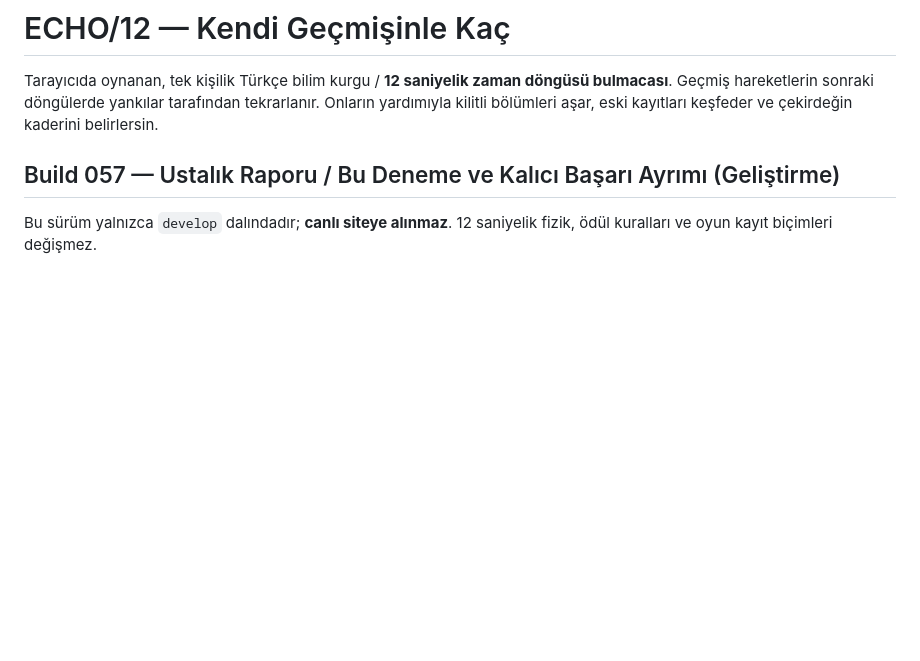
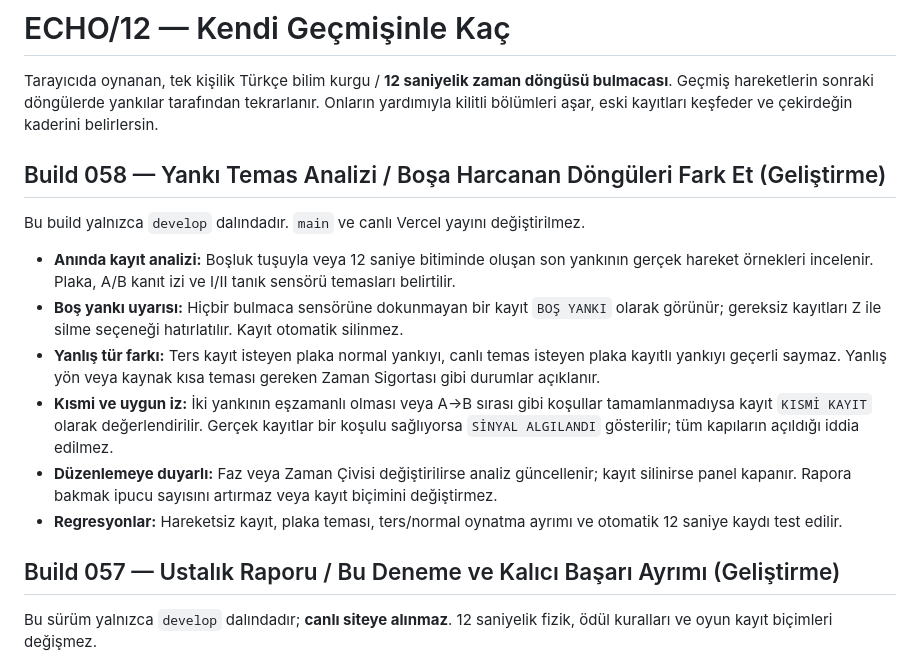
Before and after one commit to furkhans4o4-create/ECHO12, a Markdown page: README.md, the part around the change. GitHub-like rendering; blank space fills up the shorter version.

Commit message:
docs: Build 058 yankı temas analizini açıkla

```diff
--- a/README.md
+++ b/README.md
@@ -1,6 +1,17 @@
 # ECHO/12 — Kendi Geçmişinle Kaç
 
 Tarayıcıda oynanan, tek kişilik Türkçe bilim kurgu / **12 saniyelik zaman döngüsü bulmacası**. Geçmiş hareketlerin sonraki döngülerde yankılar tarafından tekrarlanır. Onların yardımıyla kilitli bölümleri aşar, eski kayıtları keşfeder ve çekirdeğin kaderini belirlersin.
+
+## Build 058 — Yankı Temas Analizi / Boşa Harcanan Döngüleri Fark Et (Geliştirme)
+
+Bu build yalnızca `develop` dalındadır. `main` ve canlı Vercel yayını değiştirilmez.
+
+- **Anında kayıt analizi:** Boşluk tuşuyla veya 12 saniye bitiminde oluşan son yankının gerçek hareket örnekleri incelenir. Plaka, A/B kanıt izi ve I/II tanık sensörü temasları belirtilir.
+- **Boş yankı uyarısı:** Hiçbir bulmaca sensörüne dokunmayan bir kayıt `BOŞ YANKI` olarak görünür; gereksiz kayıtları Z ile silme seçeneği hatırlatılır. Kayıt otomatik silinmez.
+- **Yanlış tür farkı:** Ters kayıt isteyen plaka normal yankıyı, canlı temas isteyen plaka kayıtlı yankıyı geçerli saymaz. Yanlış yön veya kaynak kısa teması gereken Zaman Sigortası gibi durumlar açıklanır.
+- **Kısmi ve uygun iz:** İki yankının eşzamanlı olması veya A→B sırası gibi koşullar tamamlanmadıysa kayıt `KISMİ KAYIT` olarak değerlendirilir. Gerçek kayıtlar bir koşulu sağlıyorsa `SİNYAL ALGILANDI` gösterilir; tüm kapıların açıldığı iddia edilmez.
+- **Düzenlemeye duyarlı:** Faz veya Zaman Çivisi değiştirilirse analiz güncellenir; kayıt silinirse panel kapanır. Rapora bakmak ipucu sayısını artırmaz veya kayıt biçimini değiştirmez.
+- **Regresyonlar:** Hareketsiz kayıt, plaka teması, ters/normal oynatma ayrımı ve otomatik 12 saniye kaydı test edilir.
 
 ## Build 057 — Ustalık Raporu / Bu Deneme ve Kalıcı Başarı Ayrımı (Geliştirme)
 
```
